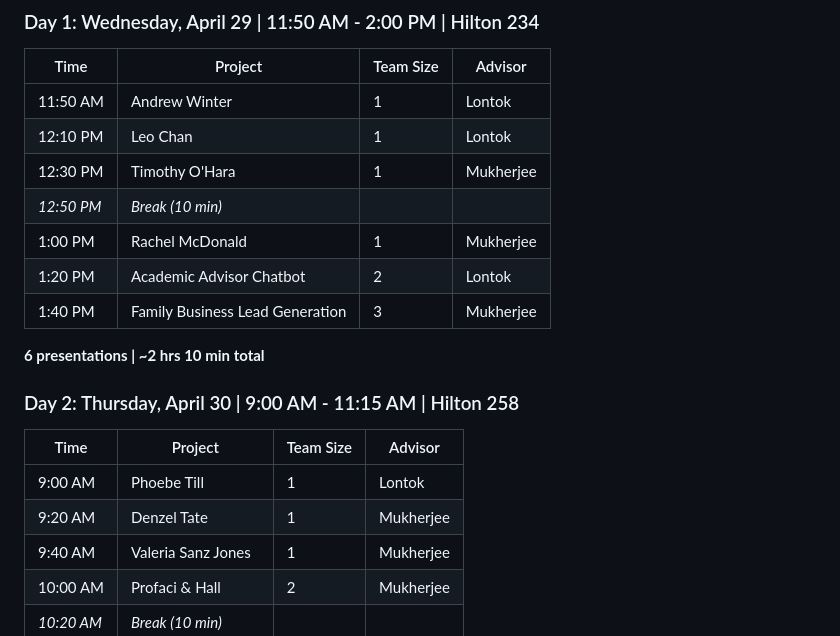
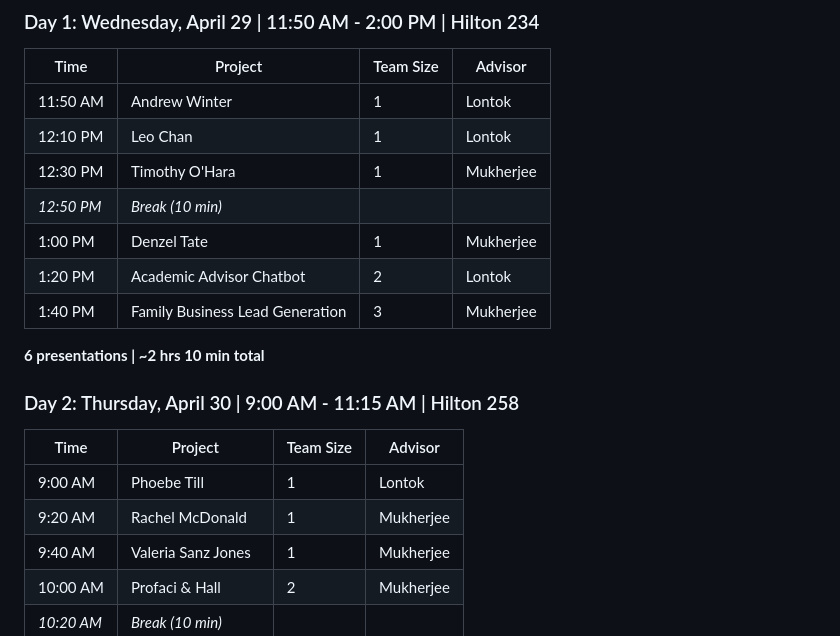
Before and after one commit to LMU-ISBA/isba-4797-s26, a Markdown page: project/final-presentation.md, the part around the change. Drawn GitHub-style.

Commit message:
Swap Denzel Tate and Rachel McDonald presentation days

```diff
--- a/project/final-presentation.md
+++ b/project/final-presentation.md
@@ -12,7 +12,7 @@ Presentations take place over three days. Attendance is mandatory for all presen
 | 12:10 PM | Leo Chan | 1 | Lontok |
 | 12:30 PM | Timothy O'Hara | 1 | Mukherjee |
 | *12:50 PM* | *Break (10 min)* | | |
-| 1:00 PM | Rachel McDonald | 1 | Mukherjee |
+| 1:00 PM | Denzel Tate | 1 | Mukherjee |
 | 1:20 PM | Academic Advisor Chatbot | 2 | Lontok |
 | 1:40 PM | Family Business Lead Generation | 3 | Mukherjee |
 
@@ -23,7 +23,7 @@ Presentations take place over three days. Attendance is mandatory for all presen
 | Time | Project | Team Size | Advisor |
 |------|---------|-----------|---------|
 | 9:00 AM | Phoebe Till | 1 | Lontok |
-| 9:20 AM | Denzel Tate | 1 | Mukherjee |
+| 9:20 AM | Rachel McDonald | 1 | Mukherjee |
 | 9:40 AM | Valeria Sanz Jones | 1 | Mukherjee |
 | 10:00 AM | Profaci & Hall | 2 | Mukherjee |
 | *10:20 AM* | *Break (10 min)* | | |
```
